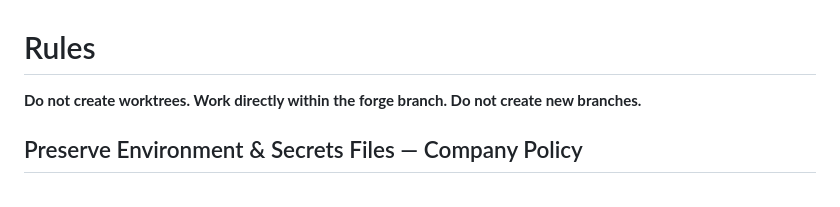
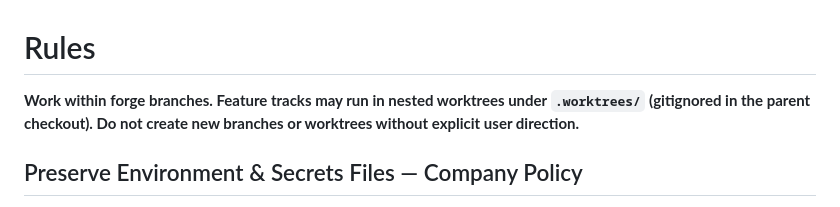
Before and after one commit to patrickrho-patty/pccp, a Markdown page: AGENTS.md, the part around the change. Drawn GitHub-style.

```diff
--- a/AGENTS.md
+++ b/AGENTS.md
@@ -1,6 +1,6 @@
 # Rules
 
-**Do not create worktrees. Work directly within the forge branch. Do not create new branches.**
+**Work within forge branches. Feature tracks may run in nested worktrees under `.worktrees/` (gitignored in the parent checkout). Do not create new branches or worktrees without explicit user direction.**
 
 ## Preserve Environment & Secrets Files — Company Policy
 
```
Also changed, not shown: 1 other file.
